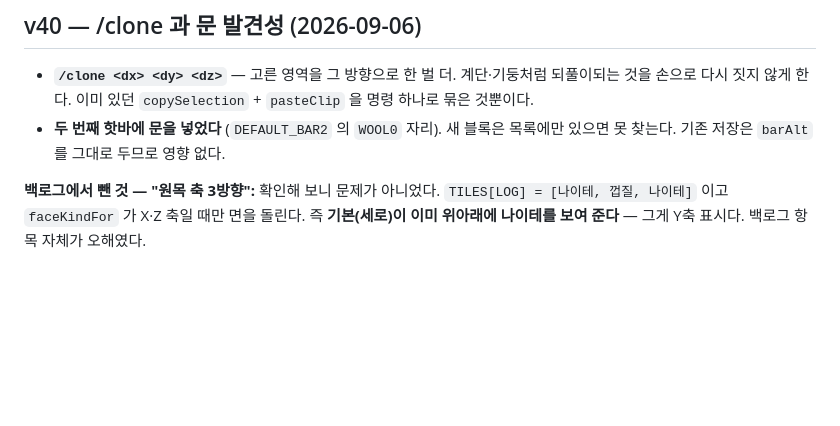
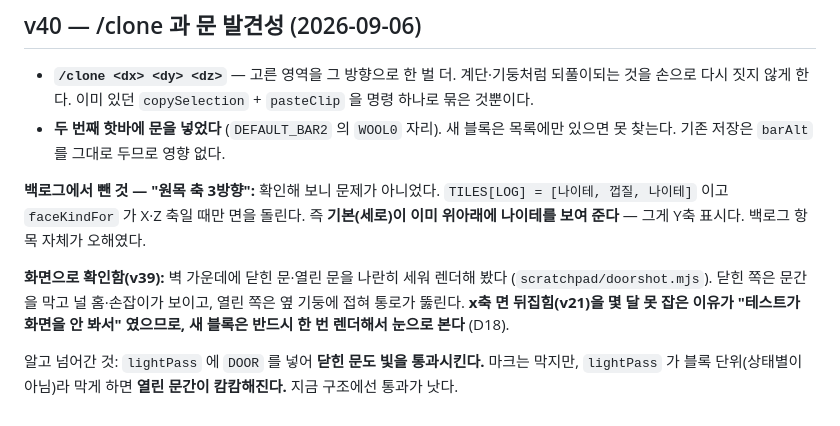
Before and after one commit to DongSangHyun/minigame_blockyard_minecraft, a Markdown page: memory.md, the part around the change. Drawn GitHub-style; blank space fills up the shorter version.

Commit message:
문을 화면으로 확인 (v39 후속)
벽에 닫힌 문·열린 문을 나란히 세워 렌더해 눈으로 확인했다.
x축 면 뒤집힘(v21)을 오래 못 잡은 이유가 "테스트가 화면을 안 봐서" 였으므로,
새 블록은 반드시 한 번 렌더해 본다 (D18).

알고 넘어간 것: lightPass 가 블록 단위라 닫힌 문도 빛을 통과시킨다.
막게 하면 열린 문간이 캄캄해진다.

Co-Authored-By: Claude Opus 5 (1M context) <noreply@anthropic.com>

```diff
--- a/memory.md
+++ b/memory.md
@@ -863,3 +863,11 @@ v24 에서 **불 붙이기**(`lavaTick`)를 넣었고, 이번에 **흐르기**
 **백로그에서 뺀 것 — "원목 축 3방향":** 확인해 보니 문제가 아니었다. `TILES[LOG] = [나이테, 껍질, 나이테]`
 이고 `faceKindFor` 가 X·Z 축일 때만 면을 돌린다. 즉 **기본(세로)이 이미 위아래에 나이테를 보여 준다** —
 그게 Y축 표시다. 백로그 항목 자체가 오해였다.
+
+**화면으로 확인함(v39):** 벽 가운데에 닫힌 문·열린 문을 나란히 세워 렌더해 봤다
+(`scratchpad/doorshot.mjs`). 닫힌 쪽은 문간을 막고 널 홈·손잡이가 보이고, 열린 쪽은 옆 기둥에 접혀
+통로가 뚫린다. **x축 면 뒤집힘(v21)을 몇 달 못 잡은 이유가 "테스트가 화면을 안 봐서" 였으므로,
+새 블록은 반드시 한 번 렌더해서 눈으로 본다** (D18).
+
+알고 넘어간 것: `lightPass` 에 `DOOR` 를 넣어 **닫힌 문도 빛을 통과시킨다.** 마크는 막지만,
+`lightPass` 가 블록 단위(상태별이 아님)라 막게 하면 **열린 문간이 캄캄해진다.** 지금 구조에선 통과가 낫다.
```
